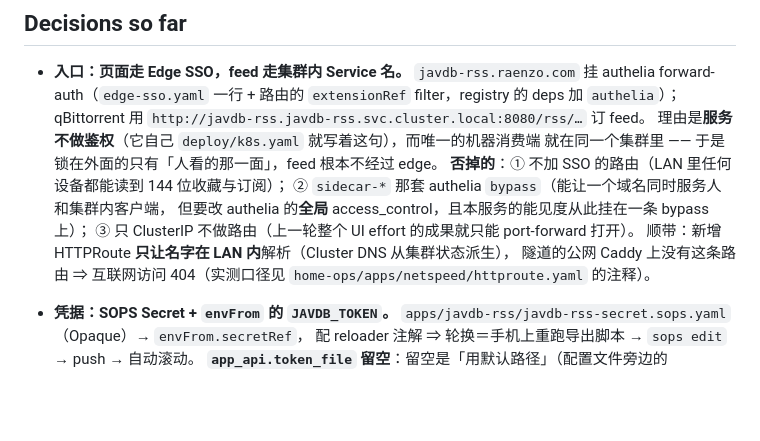
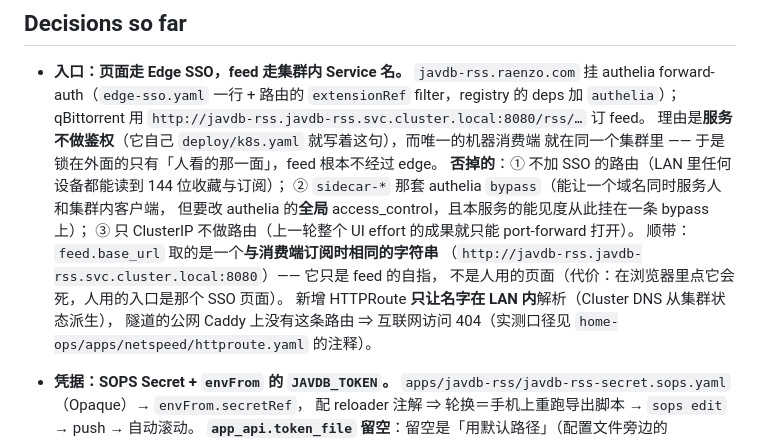
Before and after one commit to 2017fighting/javdb_rss, a Markdown page: .scratch/javdb-rss-deploy/map.md, the part around the change. Drawn GitHub-style; blank space fills up the shorter version.

```diff
--- a/.scratch/javdb-rss-deploy/map.md
+++ b/.scratch/javdb-rss-deploy/map.md
@@ -34,7 +34,10 @@
   ② `sidecar-*` 那套 authelia `bypass`（能让一个域名同时服务人和集群内客户端，
   但要改 authelia 的**全局** access_control，且本服务的能见度从此挂在一条 bypass 上）；
   ③ 只 ClusterIP 不做路由（上一轮整个 UI effort 的成果就只能 port-forward 打开）。
-  顺带：新增 HTTPRoute **只让名字在 LAN 内**解析（Cluster DNS 从集群状态派生），
+  顺带：`feed.base_url` 取的是一个**与消费端订阅时相同的字符串**
+  （`http://javdb-rss.javdb-rss.svc.cluster.local:8080`）—— 它只是 feed 的自指，
+  不是人用的页面（代价：在浏览器里点它会死，人用的入口是那个 SSO 页面）。
+  新增 HTTPRoute **只让名字在 LAN 内**解析（Cluster DNS 从集群状态派生），
   隧道的公网 Caddy 上没有这条路由 ⇒ 互联网访问 404（实测口径见
   `home-ops/apps/netspeed/httproute.yaml` 的注释）。
 
```
Also changed, not shown: docs/adr/0002-deploy-in-own-cluster.md (+9 -1 lines), 1 other file.
